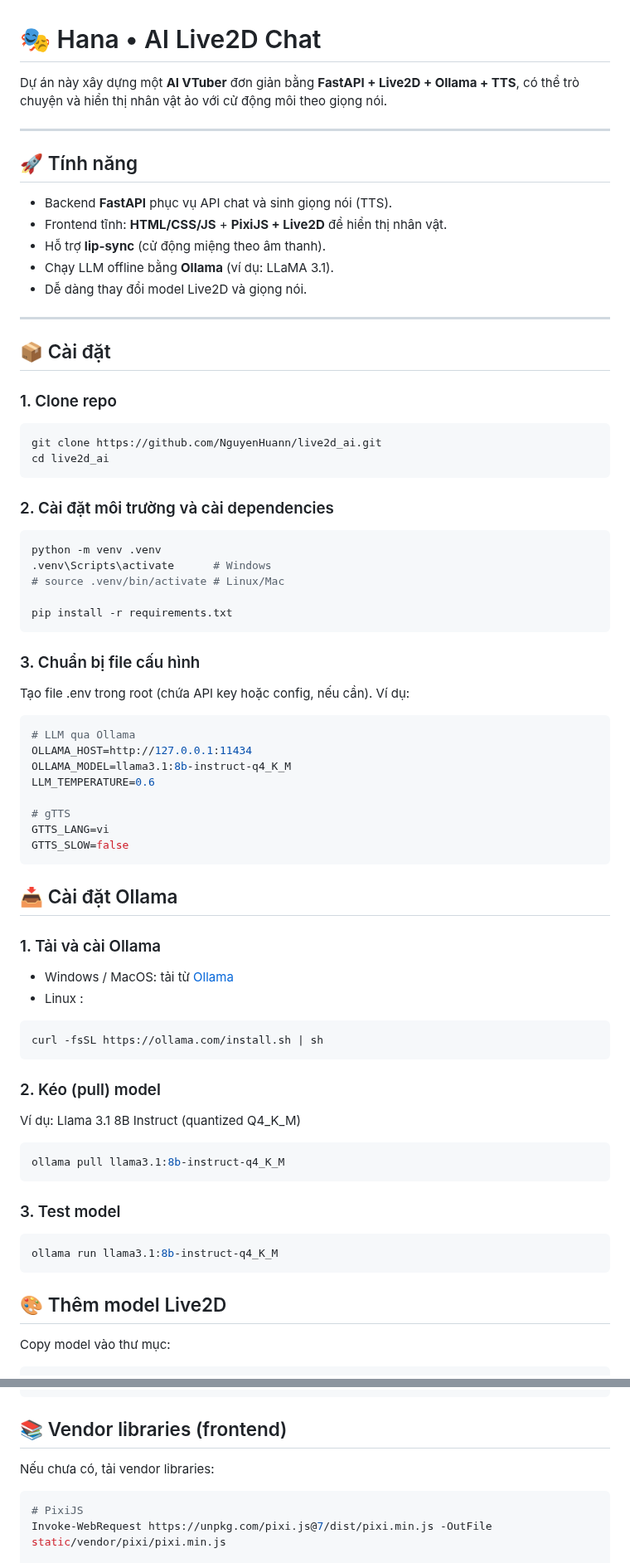
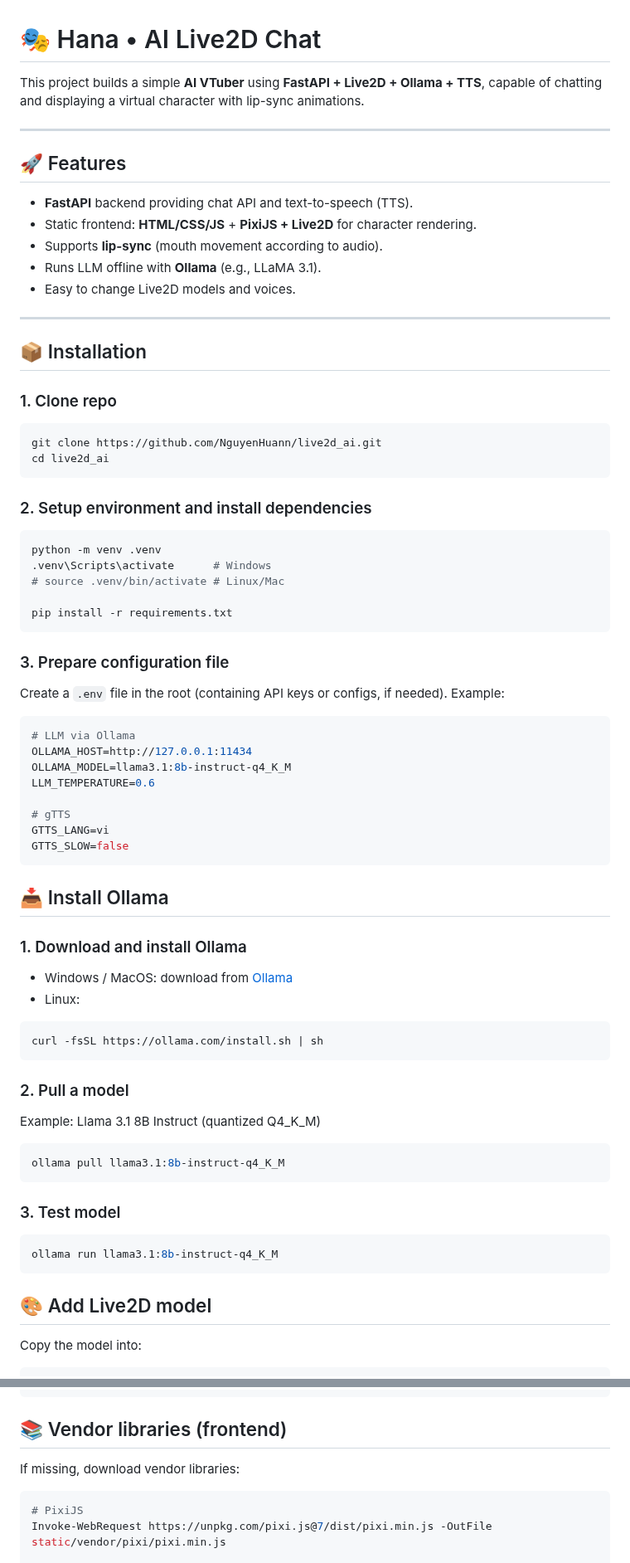
Before and after one commit to NguyenHuann/live2d_ai, a Markdown page: README.md, 2 parts joined by grey strips. Shown at 83% size. GitHub-like rendering.

`````diff
--- a/README.md
+++ b/README.md
@@ -1,27 +1,28 @@
 # 🎭 Hana • AI Live2D Chat
 
-Dự án này xây dựng một **AI VTuber** đơn giản bằng **FastAPI + Live2D + Ollama + TTS**, có thể trò chuyện và hiển thị nhân vật ảo với cử động môi theo giọng nói.
+This project builds a simple **AI VTuber** using **FastAPI + Live2D + Ollama + TTS**, capable of chatting and displaying a virtual character with lip-sync animations.
 
 ---
 
-## 🚀 Tính năng
-- Backend **FastAPI** phục vụ API chat và sinh giọng nói (TTS).
-- Frontend tĩnh: **HTML/CSS/JS** + **PixiJS + Live2D** để hiển thị nhân vật.
-- Hỗ trợ **lip-sync** (cử động miệng theo âm thanh).
-- Chạy LLM offline bằng **Ollama** (ví dụ: LLaMA 3.1).
-- Dễ dàng thay đổi model Live2D và giọng nói.
+## 🚀 Features
+- **FastAPI** backend providing chat API and text-to-speech (TTS).
+- Static frontend: **HTML/CSS/JS** + **PixiJS + Live2D** for character rendering.
+- Supports **lip-sync** (mouth movement according to audio).
+- Runs LLM offline with **Ollama** (e.g., LLaMA 3.1).
+- Easy to change Live2D models and voices.
 
 ---
 
-## 📦 Cài đặt
+## 📦 Installation
 
 ### 1. Clone repo
 ```bash
 git clone https://github.com/NguyenHuann/live2d_ai.git
 cd live2d_ai
-```
+````
 
-### 2. Cài đặt môi trường và cài dependencies
+### 2. Setup environment and install dependencies
+
 ```bash
 python -m venv .venv
 .venv\Scripts\activate      # Windows
@@ -30,11 +31,12 @@ python -m venv .venv
 pip install -r requirements.txt
 ```
 
-### 3. Chuẩn bị file cấu hình
+### 3. Prepare configuration file
 
-Tạo file .env trong root (chứa API key hoặc config, nếu cần). Ví dụ:
+Create a `.env` file in the root (containing API keys or configs, if needed). Example:
+
 ```env
-# LLM qua Ollama
+# LLM via Ollama
 OLLAMA_HOST=http://127.0.0.1:11434
 OLLAMA_MODEL=llama3.1:8b-instruct-q4_K_M
 LLM_TEMPERATURE=0.6
@@ -44,27 +46,33 @@ GTTS_LANG=vi
 GTTS_SLOW=false
 ```
 
-## 📥 Cài đặt Ollama
+## 📥 Install Ollama
 
-### 1. Tải và cài Ollama
+### 1. Download and install Ollama
 
-- Windows / MacOS: tải từ [Ollama](https://ollama.ai/download)
-- Linux :
+* Windows / MacOS: download from [Ollama](https://ollama.ai/download)
+* Linux:
+
 ```bash
 curl -fsSL https://ollama.com/install.sh | sh
 ```
 
-### 2. Kéo (pull) model
-Ví dụ: Llama 3.1 8B Instruct (quantized Q4_K_M)
+### 2. Pull a model
+
+Example: Llama 3.1 8B Instruct (quantized Q4\_K\_M)
+
 ```bash
 ollama pull llama3.1:8b-instruct-q4_K_M
 ```
 
 ### 3. Test model
+
 ```bash
 ollama run llama3.1:8b-instruct-q4_K_M
 ```
 
-## 🎨 Thêm model Live2D
-Copy model vào thư mục:
+## 🎨 Add Live2D model
+
+Copy the model into:
+
 ```php-template
@@ -77,7 +85,9 @@ static/live2d/<TênModel>/
 ```
 
 ## 📚 Vendor libraries (frontend)
-Nếu chưa có, tải vendor libraries:
+
+If missing, download vendor libraries:
+
 ```powershell
 # PixiJS
 Invoke-WebRequest https://unpkg.com/pixi.js@7/dist/pixi.min.js -OutFile static/vendor/pixi/pixi.min.js
`````
Also changed, not shown: other parts of README.md (+21 -13 lines).
